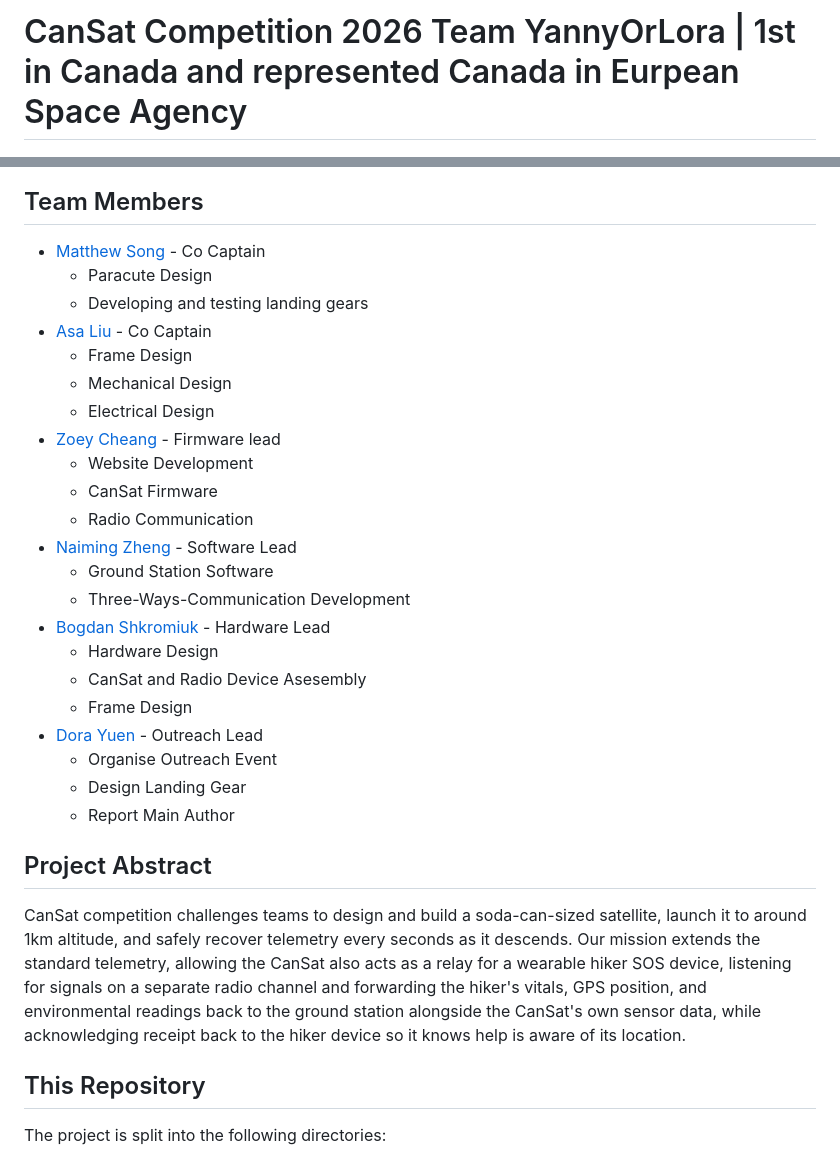
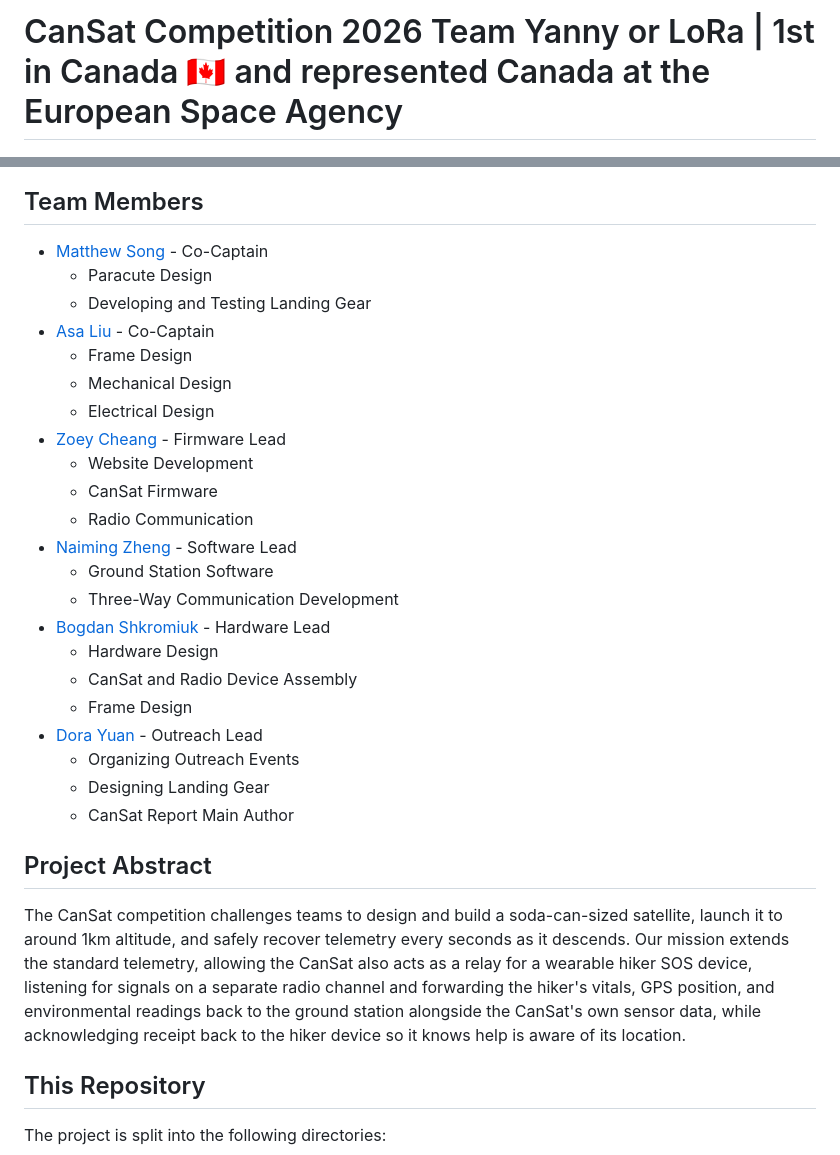
Before and after one commit to CowHair/YannyOrLora, a Markdown page: README.md, 2 parts joined by grey strips. Rendered like a GitHub page.

Commit message:
minor editssss
Corrected team member titles and improved wording in the README.

```diff
--- a/README.md
+++ b/README.md
@@ -1,35 +1,35 @@
-# CanSat Competition 2026 Team YannyOrLora | 1st in Canada and represented Canada in Eurpean Space Agency
+# CanSat Competition 2026 Team Yanny or LoRa | 1st in Canada 🇨🇦 and represented Canada at the European Space Agency
 
 ![Alt Text](media/TeamMainPhoto.jpg)
 
 ## Team Members
 
-- [Matthew Song](#) - Co Captain
+- [Matthew Song](#) - Co-Captain
     - Paracute Design
-    - Developing and testing landing gears
-- [Asa Liu](#) - Co Captain
+    - Developing and Testing Landing Gear
+- [Asa Liu](#) - Co-Captain
     - Frame Design
     - Mechanical Design
     - Electrical Design
-- [Zoey Cheang](https://www.linkedin.com/in/zoey-cheang-855535368/) - Firmware lead
+- [Zoey Cheang](https://www.linkedin.com/in/zoey-cheang-855535368/) - Firmware Lead
     - Website Development
     - CanSat Firmware
     - Radio Communication
 - [Naiming Zheng](https://www.linkedin.com/in/naiming-z-1a4383371/) - Software Lead
     - Ground Station Software
-    - Three-Ways-Communication Development
+    - Three-Way Communication Development
 - [Bogdan Shkromiuk](https://www.linkedin.com/in/bogdan-shkromiuk-215a08417/) - Hardware Lead
     - Hardware Design
-    - CanSat and Radio Device Asesembly
+    - CanSat and Radio Device Assembly
     - Frame Design
-- [Dora Yuen](https://www.linkedin.com/in/dora-yuan-2a594b307/) - Outreach Lead
-    - Organise Outreach Event
-    - Design Landing Gear
-    - Report Main Author
+- [Dora Yuan](https://www.linkedin.com/in/dora-yuan-2a594b307/) - Outreach Lead
+    - Organizing Outreach Events
+    - Designing Landing Gear
+    - CanSat Report Main Author
 
 ## Project Abstract
 
-CanSat competition challenges teams to design and build a soda-can-sized satellite, launch it to around 1km altitude, and safely recover telemetry every seconds as it descends. Our mission extends the standard telemetry, allowing the CanSat also acts as a relay for a wearable hiker SOS device, listening for signals on a separate radio channel and forwarding the hiker's vitals, GPS position, and environmental readings back to the ground station alongside the CanSat's own sensor data, while acknowledging receipt back to the hiker device so it knows help is aware of its location.
+The CanSat competition challenges teams to design and build a soda-can-sized satellite, launch it to around 1km altitude, and safely recover telemetry every seconds as it descends. Our mission extends the standard telemetry, allowing the CanSat also acts as a relay for a wearable hiker SOS device, listening for signals on a separate radio channel and forwarding the hiker's vitals, GPS position, and environmental readings back to the ground station alongside the CanSat's own sensor data, while acknowledging receipt back to the hiker device so it knows help is aware of its location.
 
 ## This Repository
 
```
